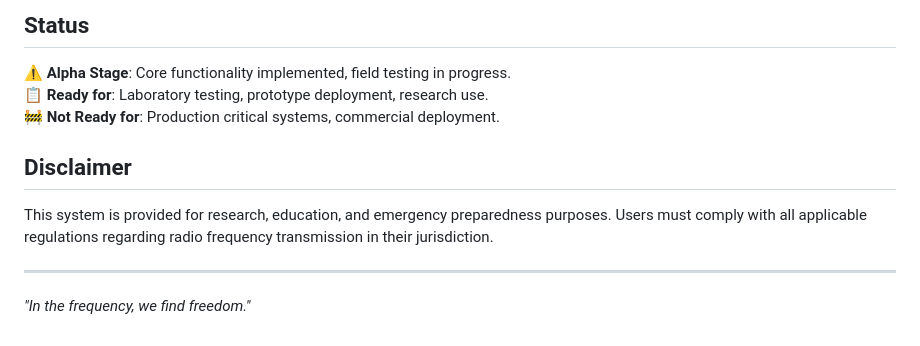
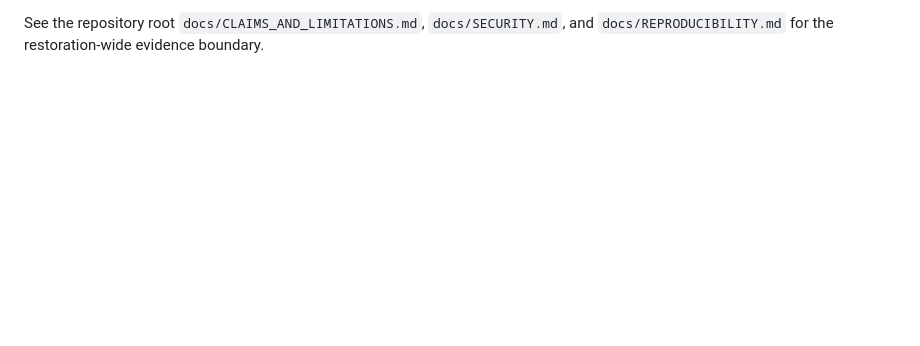
Before and after one commit to NavisWORLD/cosmic-synapse-A-lmi-v.2, a Markdown page: coms/hrcs/README.md, the part around one of its changes. Rendered like a GitHub page; blank space fills up the shorter version.

```diff
--- a/coms/hrcs/README.md
+++ b/coms/hrcs/README.md
@@ -170,14 +109,2 @@ MIT License + Emergency Use Clause - See [LICENSE](LICENSE) for details.
 
-## Status
-
-⚠️ **Alpha Stage**: Core functionality implemented, field testing in progress.
-📋 **Ready for**: Laboratory testing, prototype deployment, research use.
-🚧 **Not Ready for**: Production critical systems, commercial deployment.
-
-## Disclaimer
-
-This system is provided for research, education, and emergency preparedness purposes. Users must comply with all applicable regulations regarding radio frequency transmission in their jurisdiction.
-
----
-
-*"In the frequency, we find freedom."*
+See the repository root `docs/CLAIMS_AND_LIMITATIONS.md`, `docs/SECURITY.md`, and `docs/REPRODUCIBILITY.md` for the restoration-wide evidence boundary.
```
Also changed, not shown: other parts of coms/hrcs/README.md (+62 -123 lines).
